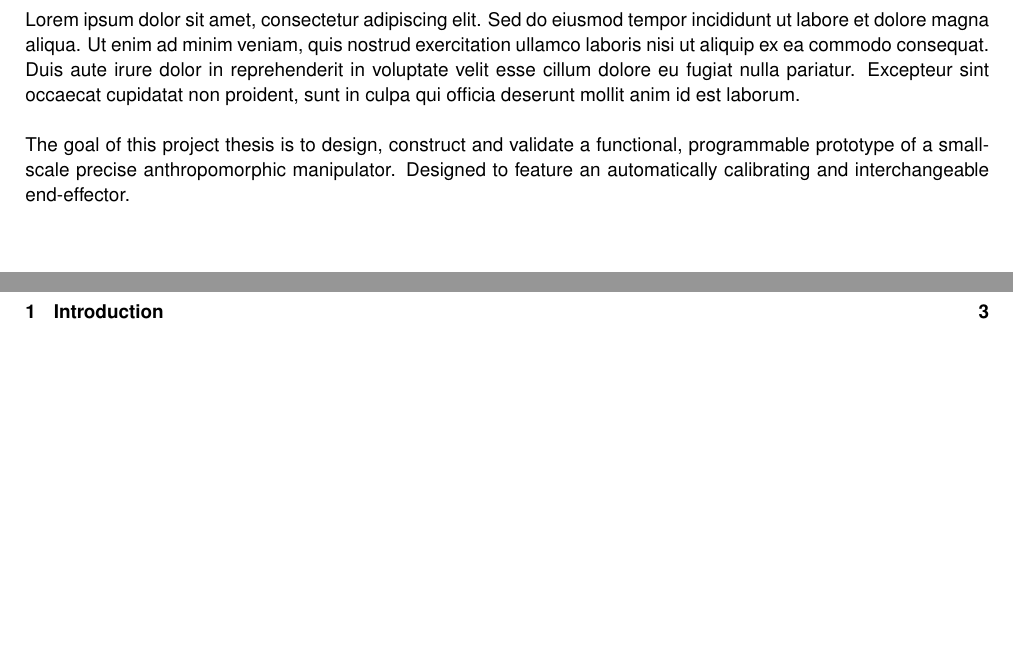
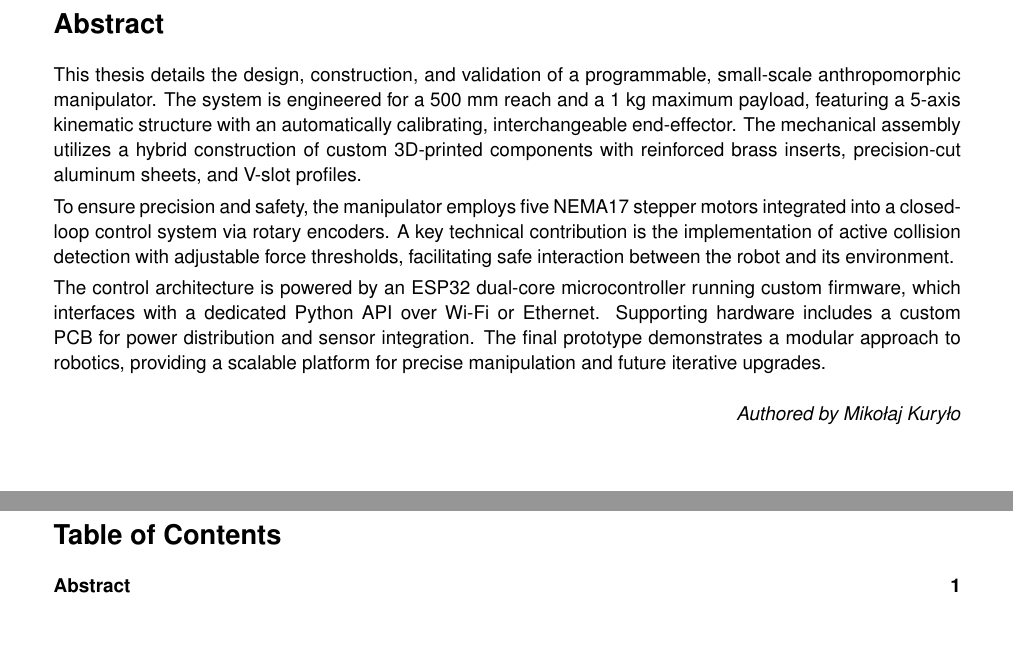
Before and after one commit to Cingciong/Robot_Arm_Project, a LaTeX thesis (docs/thesis.tex): two parts of pages 2 and 3 of 4 before the commit and two parts of pages 2 and 3 of 3 after it, joined at a grey line, cut at the place of the change. Compiled offline with pdfLaTeX.

Commit message:
Updated temporary abstract

```diff
--- a/docs/thesis.tex
+++ b/docs/thesis.tex
@@ -13,7 +13,7 @@
 \usepackage{lastpage}
 \hypersetup{hidelinks} % Hide the link borders
 \usepackage{geometry}
-\geometry{a4paper, margin=2cm} % Margins for A4 paper
+\geometry{a4paper, margin=2.5cm} % Margins for A4 paper
 \usepackage{setspace}
 \setstretch{1.05} % Line spacing
 \setlength{\parindent}{0pt} % No paragraph indentation
@@ -73,12 +73,15 @@
 \end{titlepage}
 
 
-\section*{Abstract}
-Lorem ipsum dolor sit amet, consectetur adipiscing elit. Sed do eiusmod tempor incididunt ut labore et dolore magna aliqua. Ut enim ad minim veniam, quis nostrud exercitation ullamco laboris nisi ut aliquip ex ea commodo consequat. Duis aute irure dolor in reprehenderit in voluptate velit esse cillum dolore eu fugiat nulla pariatur. Excepteur sint occaecat cupidatat non proident, sunt in culpa qui officia deserunt mollit anim id est laborum.\\
-
-The goal of this project thesis is to design, construct and validate a functional, programmable prototype of a small-scale precise anthropomorphic manipulator. Designed to feature an automatically calibrating and interchangeable end-effector.
-
-
+\section*{Abstract} % TODO: refine the abstract, this is just a placeholder
+This thesis details the design, construction, and validation of a programmable, small-scale anthropomorphic manipulator. The system is engineered for a 500 mm reach and a 1 kg maximum payload, featuring a 5-axis kinematic structure with an automatically calibrating, interchangeable end-effector. The mechanical assembly utilizes a hybrid construction of custom 3D-printed components with reinforced brass inserts, precision-cut aluminum sheets, and V-slot profiles.
+\smallskip\par
+To ensure precision and safety, the manipulator employs five NEMA17 stepper motors integrated into a closed-loop control system via rotary encoders. A key technical contribution is the implementation of active collision detection with adjustable force thresholds, facilitating safe interaction between the robot and its environment.
+\smallskip\par
+The control architecture is powered by an ESP32 dual-core microcontroller running custom firmware, which interfaces with a dedicated Python API over Wi-Fi or Ethernet. Supporting hardware includes a custom PCB for power distribution and sensor integration. The final prototype demonstrates a modular approach to robotics, providing a scalable platform for precise manipulation and future iterative upgrades.
+\smallskip\par
+\begin{flushright}\textit{Authored by Mikołaj Kuryło}\end{flushright}
+\addcontentsline{toc}{section}{Abstract}
 \newpage
 
 
@@ -87,7 +90,5 @@ The goal of this project thesis is to design, construct and validate a functiona
 \newpage
 
 
-\section{Introduction}
-
 
 \end{document}
```
